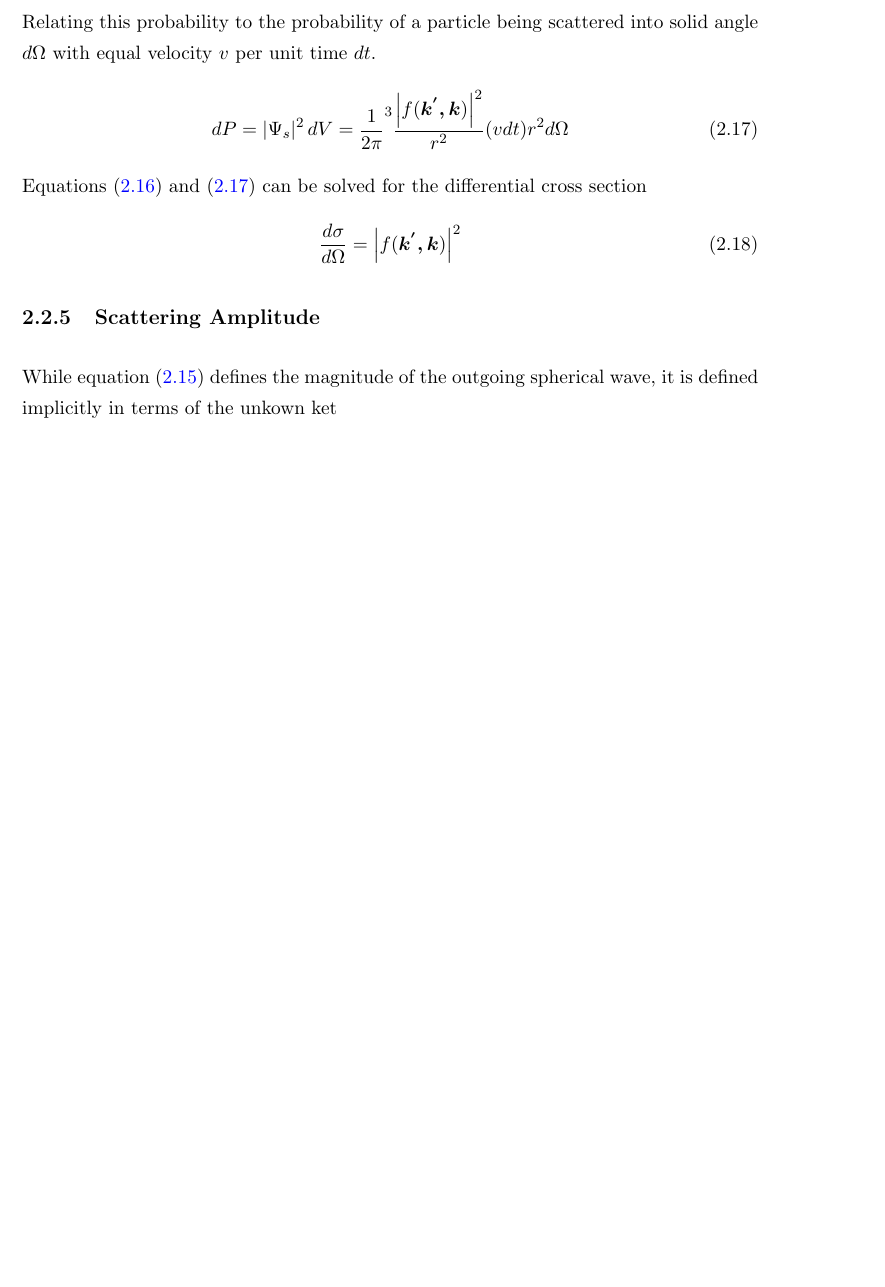
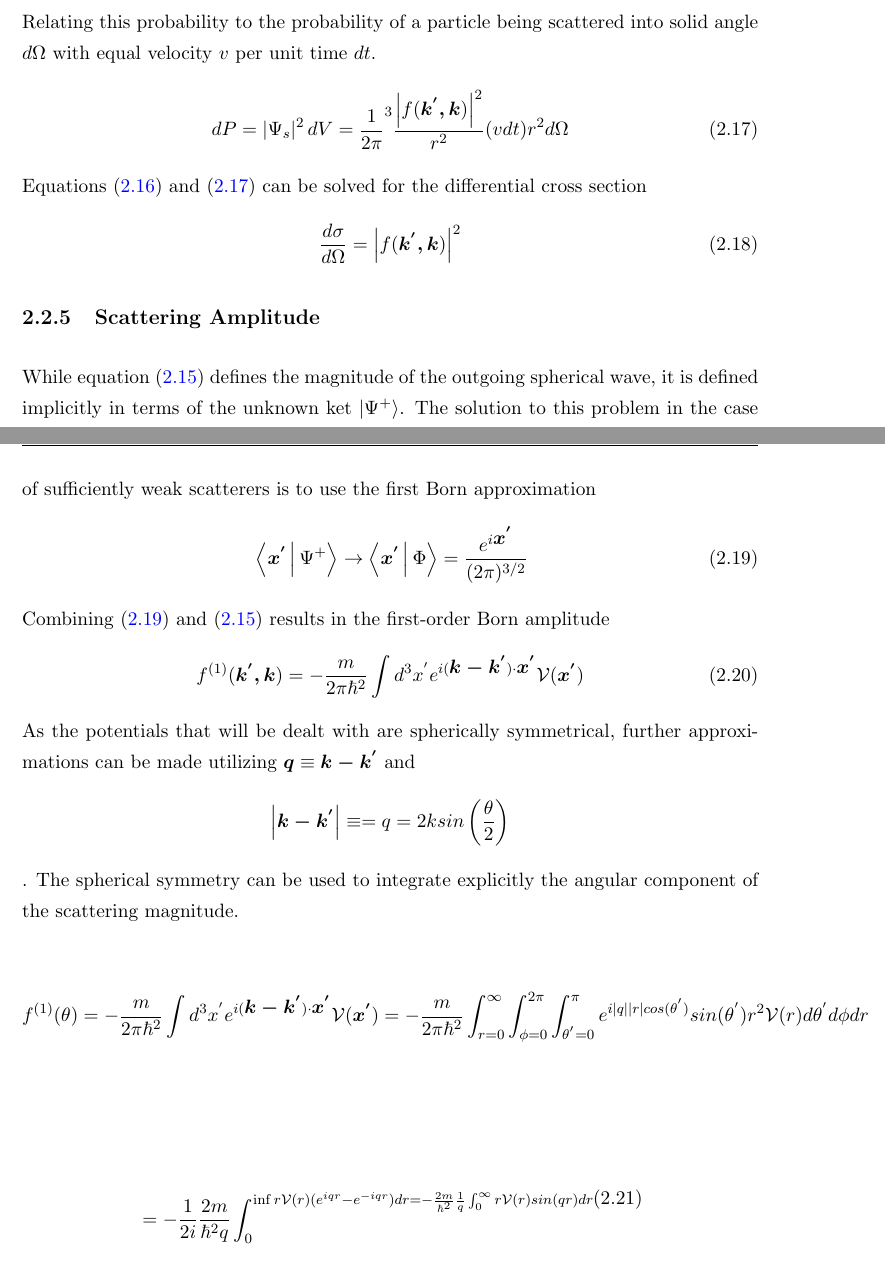
Before and after one commit to taalexander/Honours-Thesis, a LaTeX thesis (Thesis.tex, which reads Chapters/Chapter2.tex): part of page 22 of 29 before the commit and two parts of pages 22 and 23 of 30 after it, the two joined at a grey line, cut so that both start at the same text, the shorter picture padded with empty space. The pictures show the PDF file Thesis.pdf that the author committed with the source.

Commit message:
working on Born

```diff
--- a/Chapters/Chapter2.tex
+++ b/Chapters/Chapter2.tex
@@ -159,11 +159,28 @@ Equations (\ref{eq:incidentCross}) and (\ref{eq:scatteredCross}) can be solved f
 \end{equation}
 
 \subsection{Scattering Amplitude}
-While equation (\ref{eq:f}) defines the magnitude of the outgoing spherical wave, it is defined implicitly in terms of the unkown ket $\Ket{\Psi^{+}}$. The solution to this problem in the case of sufficently weak scatterers is to use the first Born approximation
+While equation (\ref{eq:f}) defines the magnitude of the outgoing spherical wave, it is defined implicitly in terms of the unknown ket $\Ket{\Psi^{+}}$. The solution to this problem in the case of sufficiently weak scatterers is to use the first Born approximation
 \begin{equation}
 \label{eq:born}
-\Braket{\mbox{\boldmath$x^{'}}$}|\Psi^{+}}} \rightarrow \Braket{\mbox{\boldmath$x^{'}}$}|\Phi}} = \frac{e^{i\mbox{\boldmath$x^{'}}}}
+\Braket{\mbox{\boldmath$x^{'}$}|\Psi^{+}} \rightarrow \Braket{\mbox{\boldmath$x^{'}$}| \Phi} = \frac{e^{i\mbox{\boldmath$x^{'}$}}}{(2\pi)^{3/2}}
 \end{equation}
+Combining (\ref{eq:born}) and (\ref{eq:f}) results in the first-order Born amplitude
+\begin{equation}
+\label{eq:firstOrderBorn}
+f^{(1)}(\mbox{\boldmath$k^{'},k$}) = -\frac{m}{2\pi\hbar^2}\int d^3x^{'}e^{i(\mbox{\boldmath$k-k^{'}$})\cdot \mbox{\boldmath$x^{'}$}}\mathcal{V}(\mbox{\boldmath$x^{'}$})
+\end{equation}
+As the potentials that will be dealt with are spherically symmetrical, further approximations can be made utilizing $\mbox{\boldmath$q$} \equiv \mbox{\boldmath$k-k^{'}$}$ and $$\left|\mbox{\boldmath$k-k^{'}$}\right| \equiv = q = 2ksin \left( \frac{\theta}{2}\right)$$. The spherical symmetry can be used to integrate explicitly the angular component of the scattering magnitude.
+
+\begin{equation*}
+f^{(1)}(\theta) = -\frac{m}{2\pi\hbar^2} \int d^3x^{'}e^{i(\mbox{\boldmath$k-k^{'}$})\cdot \mbox{\boldmath$x^{'}$}}\mathcal{V}(\mbox{\boldmath$x^{'}$})= -\frac{m}{2\pi\hbar^2} \int_{r=0}^{\infty} \int_{\phi=0}^{2\pi} \int_{\theta^{'}=0}^{\pi} e^{i \left|q\right|\left|r\right|cos(\theta^{'})}sin(\theta^{'})r^2 \mathcal{V}(r)d\theta^{'}d\phi dr
+
+\end{equation*}
+
+\begin{equation}
+\label{eq:bornAngular}
+= -\frac{1}{2i}\frac{2m}{\hbar^2q} \int_0^\inf r\mathcal{V}(r)(e^{iqr}-e^{-iqr})dr = -\frac{2m}{\hbar^2}\frac{1}{q}\int_0^\infty r\mathcal{V}(r)sin(qr)dr
+\end{equation}
+
 \subsection{Neutron-nucleus Scattering}
 Generally there are two interactions that an incident neutron on a material will experience. The interaction with the nucleus of the material atoms and which is referred to as nuclear scattering and the scattering due to interaction with unpaired electrons and their magnetic moments which is known as magnetic scattering. In practice nuclear scattering is more common as it allows the structure of solids to probed.
 
```
Also changed, not shown: Thesis.pdf.
